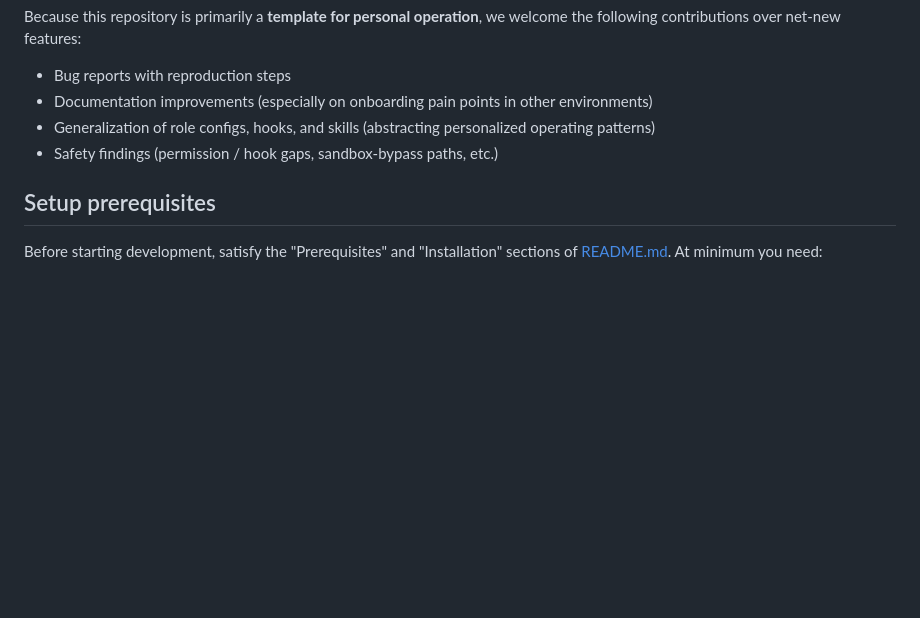
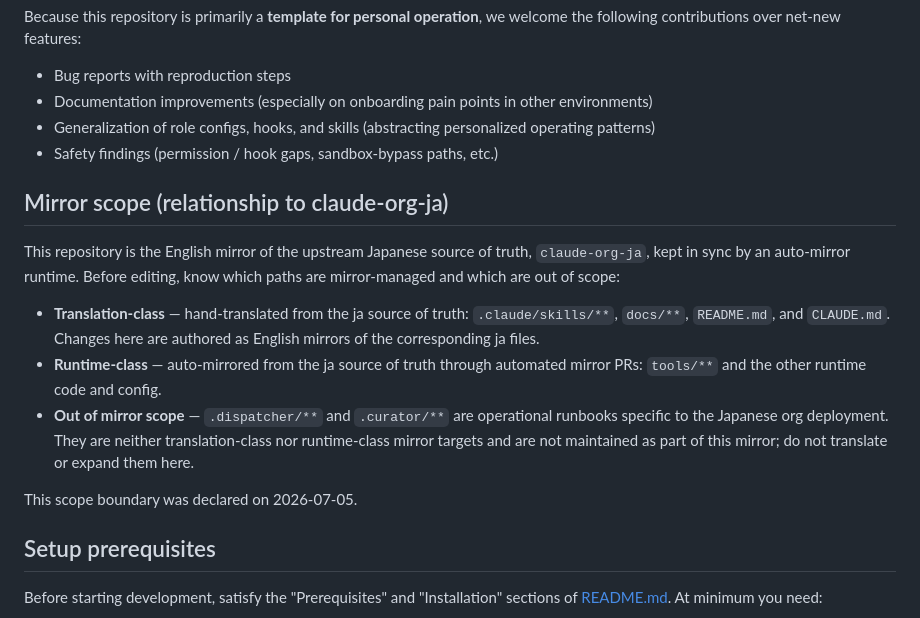
Before and after one commit to suisya-systems/claude-org, a Markdown page: CONTRIBUTING.md, the part around the change. Rendered like a GitHub page; blank space fills up the shorter version.

Commit message:
docs(claude): declare English mirror scope boundary in CONTRIBUTING
Add a "Mirror scope" section documenting which paths are mirror-managed and
which are out of scope, so contributors know before editing:

- translation-class: .claude/skills/**, docs/**, README.md, CLAUDE.md
- runtime-class: tools/** and other runtime code/config (auto-mirrored)
- out of mirror scope: .dispatcher/** and .curator/** are ja-org operational
  runbooks and are not mirror targets

Stated content-based (not keyed to an Issue number). Boundary declared 2026-07-05.

Co-Authored-By: Claude Opus 4.8 <noreply@anthropic.com>

```diff
--- a/CONTRIBUTING.md
+++ b/CONTRIBUTING.md
@@ -8,6 +8,16 @@ Because this repository is primarily a **template for personal operation**, we w
 - Documentation improvements (especially on onboarding pain points in other environments)
 - Generalization of role configs, hooks, and skills (abstracting personalized operating patterns)
 - Safety findings (permission / hook gaps, sandbox-bypass paths, etc.)
+
+## Mirror scope (relationship to claude-org-ja)
+
+This repository is the English mirror of the upstream Japanese source of truth, `claude-org-ja`, kept in sync by an auto-mirror runtime. Before editing, know which paths are mirror-managed and which are out of scope:
+
+- **Translation-class** — hand-translated from the ja source of truth: `.claude/skills/**`, `docs/**`, `README.md`, and `CLAUDE.md`. Changes here are authored as English mirrors of the corresponding ja files.
+- **Runtime-class** — auto-mirrored from the ja source of truth through automated mirror PRs: `tools/**` and the other runtime code and config.
+- **Out of mirror scope** — `.dispatcher/**` and `.curator/**` are operational runbooks specific to the Japanese org deployment. They are neither translation-class nor runtime-class mirror targets and are not maintained as part of this mirror; do not translate or expand them here.
+
+This scope boundary was declared on 2026-07-05.
 
 ## Setup prerequisites
 
```
